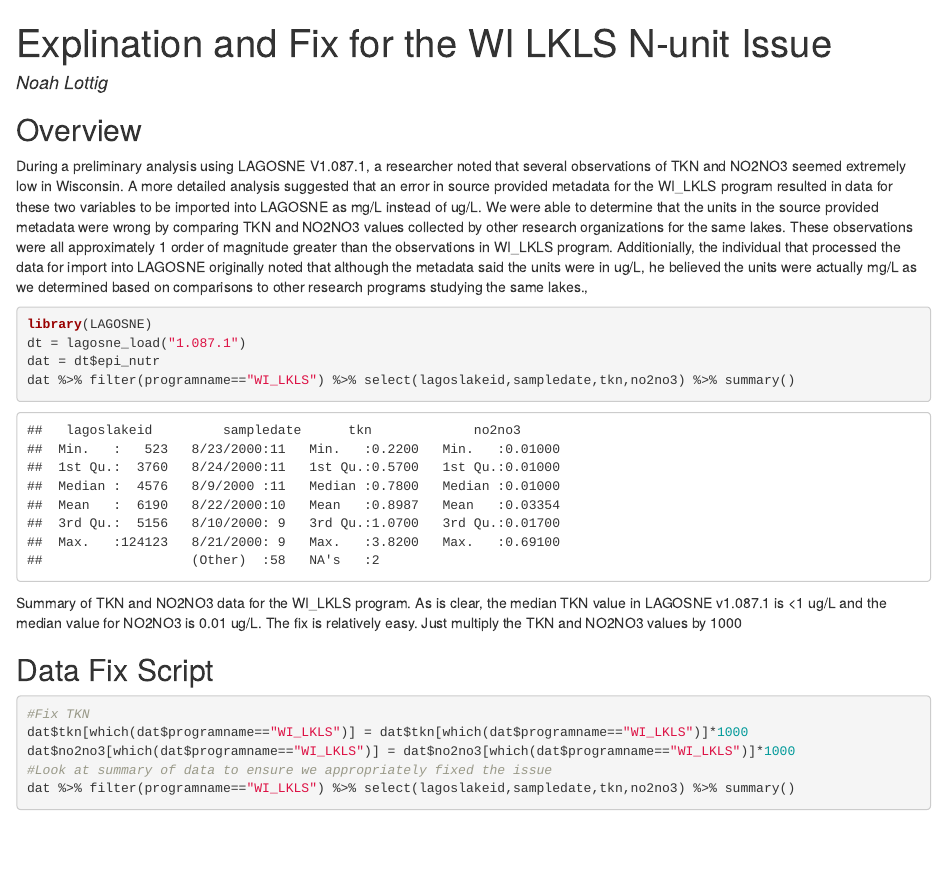
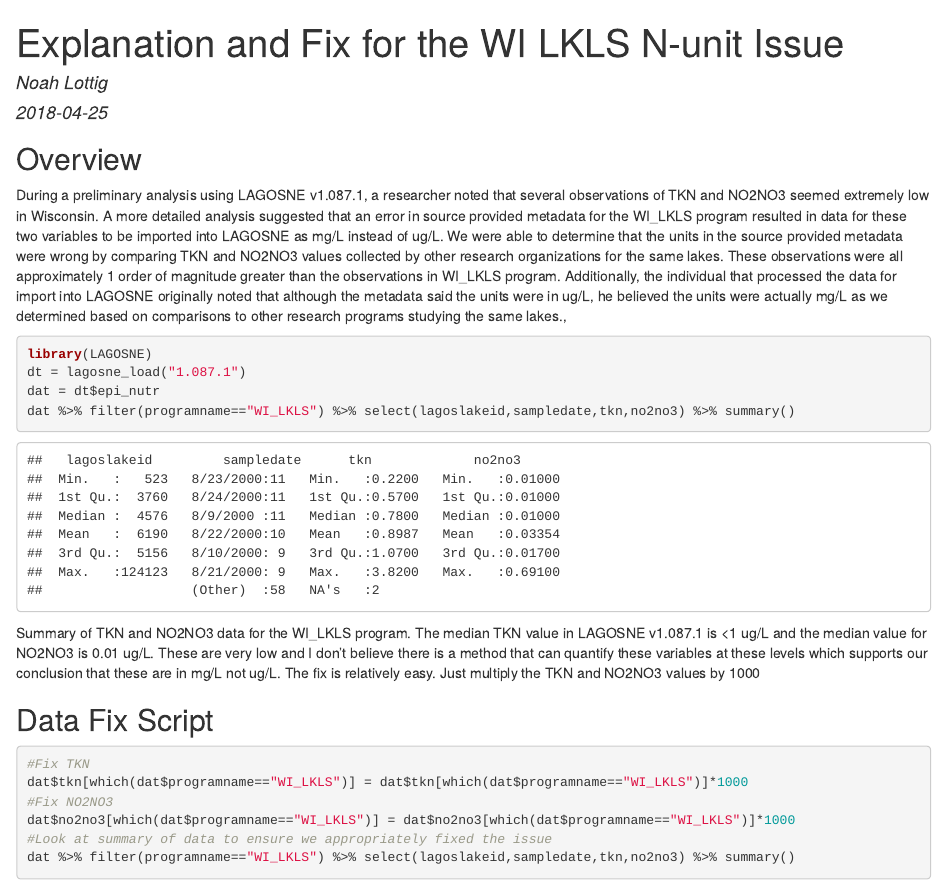
Before and after one commit to nrlottig/generalwork, an R Markdown document (LAGOS_Fix/WI_LKLS_fix.Rmd): the page in a window 1100 px wide, from its top. The pictures show the output file LAGOS_Fix/WI_LKLS_fix.html that the author committed with the source, opened offline.

Commit message:
fixed spelling and added some better explanatary text

````diff
--- a/LAGOS_Fix/WI_LKLS_fix.Rmd
+++ b/LAGOS_Fix/WI_LKLS_fix.Rmd
@@ -1,6 +1,7 @@
 ---
-title: "Explination and Fix for the WI LKLS N-unit Issue"
+title: "Explanation and Fix for the WI LKLS N-unit Issue"
 author: "Noah Lottig"
+date: "2018-04-25"
 output: html_document
 ---
 
@@ -11,7 +12,7 @@ library(tidyverse)
 
 ## Overview
 
-During a preliminary analysis using LAGOSNE V1.087.1, a researcher noted that several observations of TKN and NO2NO3 seemed extremely low in Wisconsin. A more detailed analysis suggested that an error in source provided metadata for the WI_LKLS program resulted in data for these two variables to be imported into LAGOSNE as mg/L instead of ug/L. We were able to determine that the units in the source provided metadata were wrong by comparing TKN and NO2NO3 values collected by other research organizations for the same lakes. These observations were all approximately 1 order of magnitude greater than the observations in WI_LKLS program. Additionially, the individual that processed the data for import into LAGOSNE originally noted that although the metadata said the units were in ug/L, he believed the units were actually mg/L as we determined based on comparisons to other research programs studying the same lakes.,
+During a preliminary analysis using LAGOSNE v1.087.1, a researcher noted that several observations of TKN and NO2NO3 seemed extremely low in Wisconsin. A more detailed analysis suggested that an error in source provided metadata for the WI_LKLS program resulted in data for these two variables to be imported into LAGOSNE as mg/L instead of ug/L. We were able to determine that the units in the source provided metadata were wrong by comparing TKN and NO2NO3 values collected by other research organizations for the same lakes. These observations were all approximately 1 order of magnitude greater than the observations in WI_LKLS program. Additionally, the individual that processed the data for import into LAGOSNE originally noted that although the metadata said the units were in ug/L, he believed the units were actually mg/L as we determined based on comparisons to other research programs studying the same lakes.,
 
 ```{r lagosne}
 library(LAGOSNE)
@@ -19,12 +20,13 @@ dt = lagosne_load("1.087.1")
 dat = dt$epi_nutr
 dat %>% filter(programname=="WI_LKLS") %>% select(lagoslakeid,sampledate,tkn,no2no3) %>% summary()
 ```
-Summary of TKN and NO2NO3 data for the WI_LKLS program. As is clear, the median TKN value in LAGOSNE v1.087.1 is <1 ug/L and the median value for NO2NO3 is 0.01 ug/L. The fix is relatively easy. Just multiply the TKN and NO2NO3 values by 1000
+Summary of TKN and NO2NO3 data for the WI_LKLS program. The median TKN value in LAGOSNE v1.087.1 is <1 ug/L and the median value for NO2NO3 is 0.01 ug/L. These are very low and I don't believe there is a method that can quantify these variables at these levels which supports our conclusion that these are in mg/L not ug/L. The fix is relatively easy. Just multiply the TKN and NO2NO3 values by 1000
 
 ##Data Fix Script
 ```{r wilkls_fix}
 #Fix TKN
 dat$tkn[which(dat$programname=="WI_LKLS")] = dat$tkn[which(dat$programname=="WI_LKLS")]*1000
+#Fix NO2NO3
 dat$no2no3[which(dat$programname=="WI_LKLS")] = dat$no2no3[which(dat$programname=="WI_LKLS")]*1000
 #Look at summary of data to ensure we appropriately fixed the issue
 dat %>% filter(programname=="WI_LKLS") %>% select(lagoslakeid,sampledate,tkn,no2no3) %>% summary()
````
Also changed, not shown: LAGOS_Fix/WI_LKLS_fix.html.
